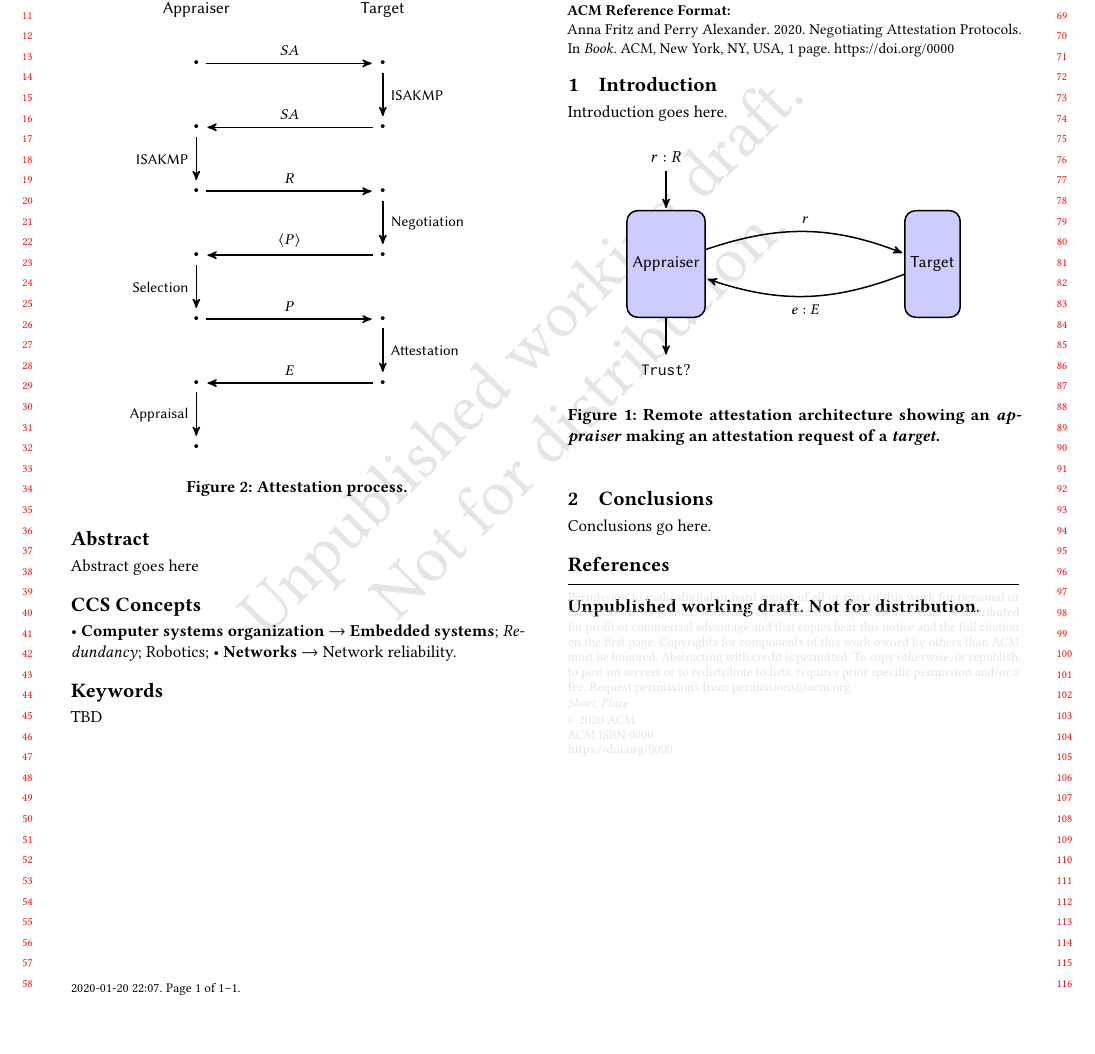
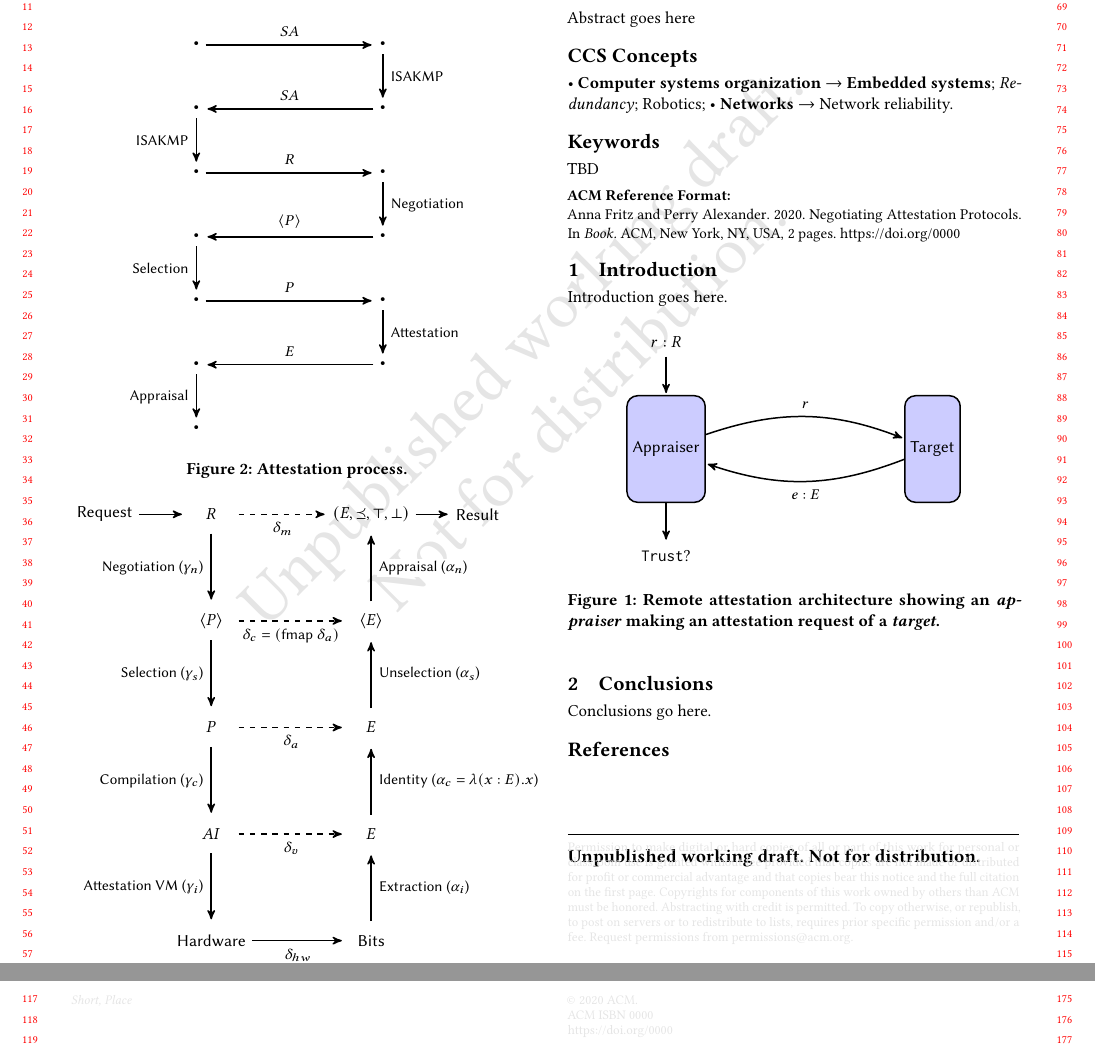
Before and after one commit to ku-sldg/negotiation20, a LaTeX paper (negotiation20.tex): part of the page before the commit and two parts of pages 1 and 2 of 2 after it, the two joined at a grey line, cut so that both start at the same text, the shorter picture padded with empty space. Compiled offline with pdfLaTeX.

Commit message:
Adding certification figure to document

```diff
--- a/negotiation20.tex
+++ b/negotiation20.tex
@@ -135,3 +139,6 @@ Introduction goes here.
+  \Description{Certification figure.}
+  \label{fig:certification-fig}
+\end{figure}
 
 \section{Conclusions}
 
```
Also changed, not shown: negotiation20.tex (4 more changed lines).
